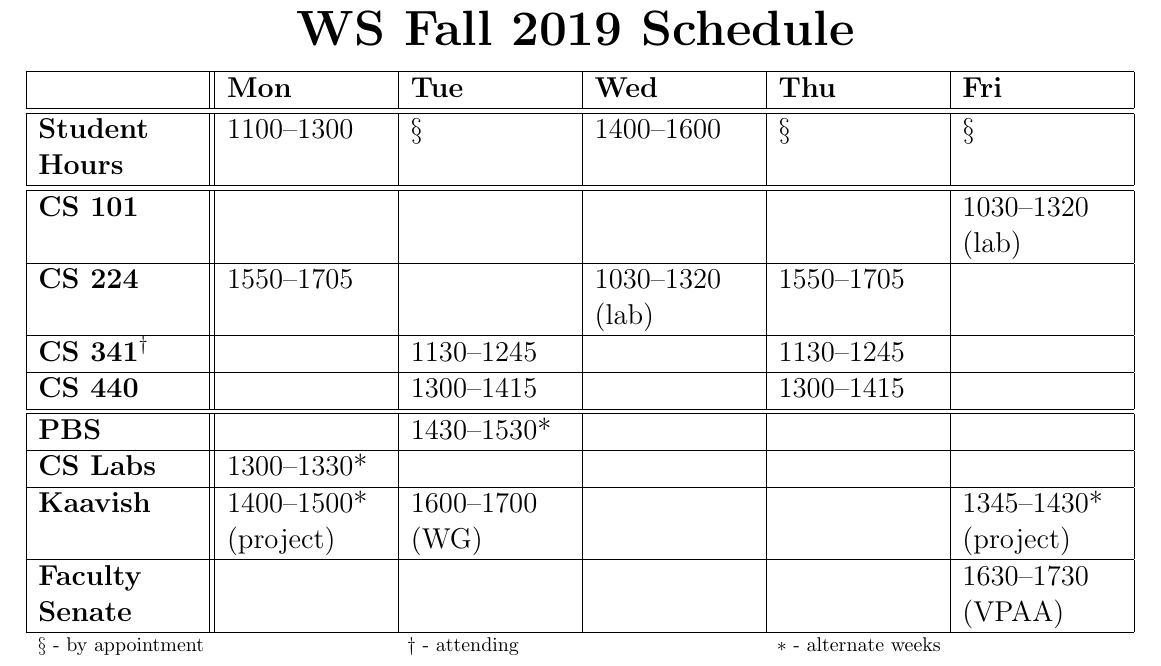
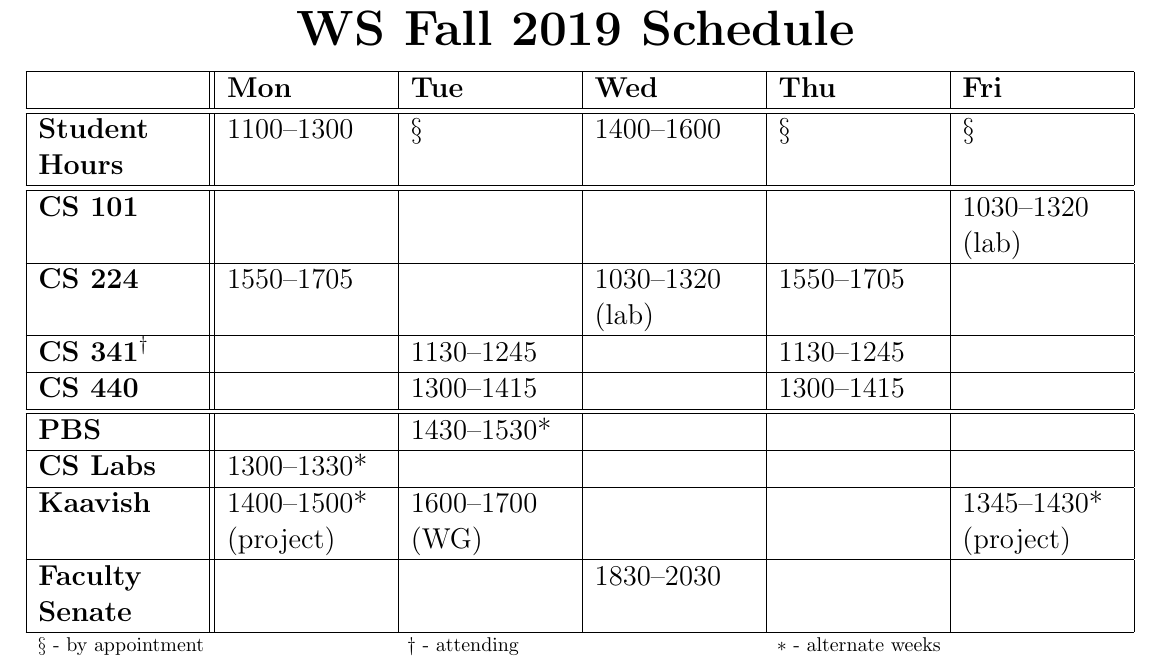
Before and after one commit to habib-university/Semester-Schedules, a LaTeX document (ws-fall19.tex): part of the page, cut so that both start at the same text. Compiled offline with pdfLaTeX.

Commit message:
Updated schedule

```diff
--- a/ws-fall19.tex
+++ b/ws-fall19.tex
@@ -29,7 +29,7 @@
   PBS & & 1430--1530* & & &   \\\hline
   CS Labs & 1300--1330*& & & &  \\\hline
   Kaavish & 1400--1500* (project) & 1600--1700 (WG) & & & 1345--1430* (project)\\\hline
-  Faculty Senate & & & & & 1630--1730  (VPAA) \\\hline
+  Faculty Senate & & & 1830--2030 & &  \\\hline
 \end{tabularx}
 \normalsize
 \bigskip
```
Also changed, not shown: ws-fall19.tex (5 more changed lines).
